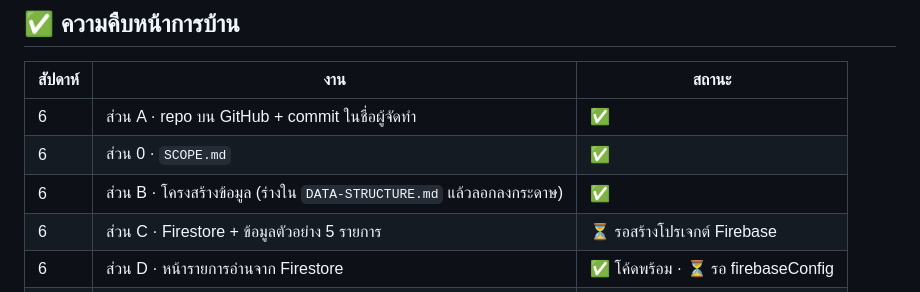
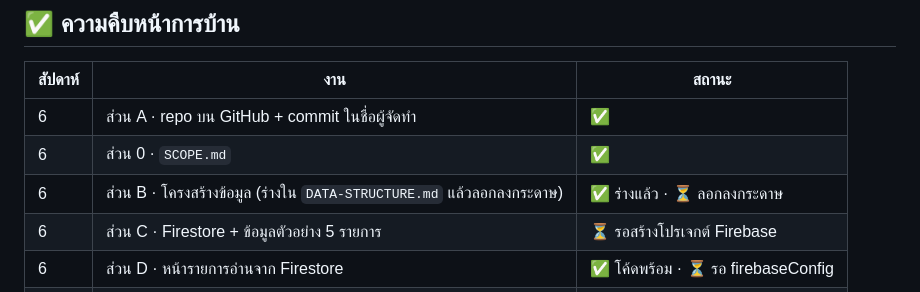
Before and after one commit to aitomprompts-cmyk/playground-intelligence-m2, a Markdown page: README.md, the part around the change. Rendered like a GitHub page.

Commit message:
README: แยกสถานะส่วน B ระหว่างร่างในไฟล์กับลอกลงกระดาษ
Co-Authored-By: Claude Opus 5 (1M context) <noreply@anthropic.com>

```diff
--- a/README.md
+++ b/README.md
@@ -56,7 +56,7 @@ npm run dev
 |---|---|---|
 | 6 | ส่วน A · repo บน GitHub + commit ในชื่อผู้จัดทำ | ✅ |
 | 6 | ส่วน 0 · `SCOPE.md` | ✅ |
-| 6 | ส่วน B · โครงสร้างข้อมูล (ร่างใน `DATA-STRUCTURE.md` แล้วลอกลงกระดาษ) | ✅ |
+| 6 | ส่วน B · โครงสร้างข้อมูล (ร่างใน `DATA-STRUCTURE.md` แล้วลอกลงกระดาษ) | ✅ ร่างแล้ว · ⏳ ลอกลงกระดาษ |
 | 6 | ส่วน C · Firestore + ข้อมูลตัวอย่าง 5 รายการ | ⏳ รอสร้างโปรเจกต์ Firebase |
 | 6 | ส่วน D · หน้ารายการอ่านจาก Firestore | ✅ โค้ดพร้อม · ⏳ รอ firebaseConfig |
 | 6 | ภาพ Firebase Console ใน `docs/` | ⏳ |
```
